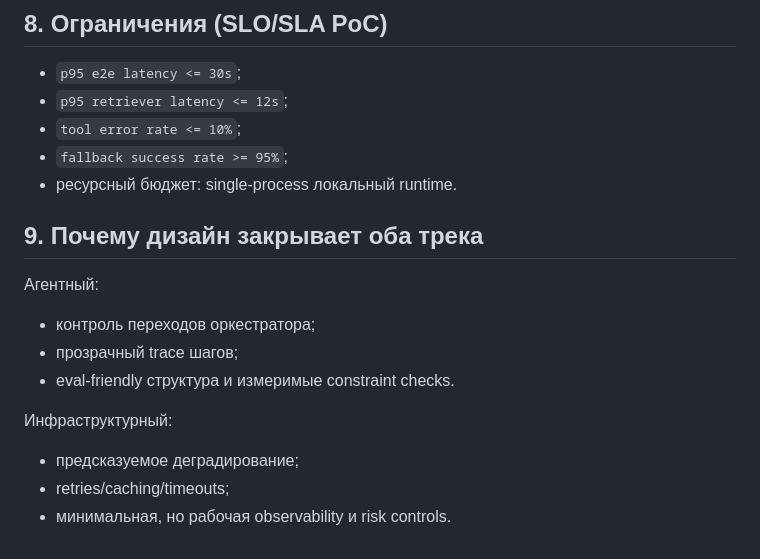
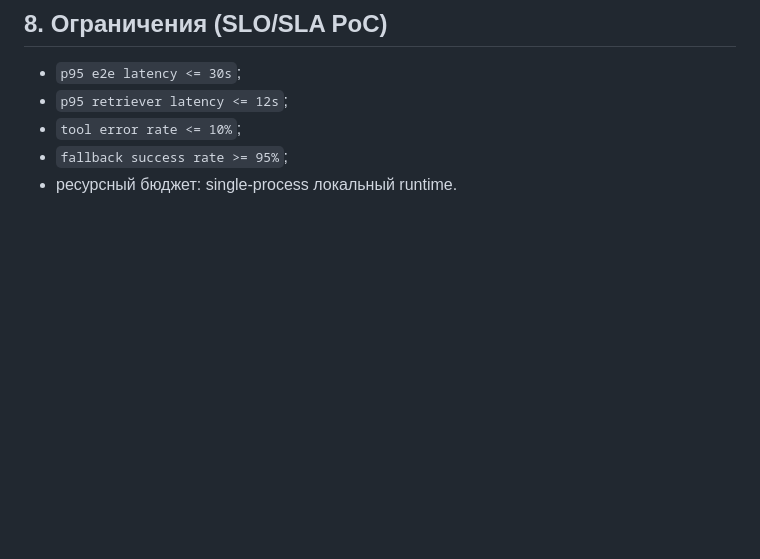
Before and after one commit to karaselerm/city-explorer-agent, a Markdown page: docs/system-design.md, the part around the change. Drawn GitHub-style; blank space fills up the shorter version.

```diff
--- a/docs/system-design.md
+++ b/docs/system-design.md
@@ -139,15 +139,3 @@ Guardrails:
 - `tool error rate <= 10%`;
 - `fallback success rate >= 95%`;
 - ресурсный бюджет: single-process локальный runtime.
-
-## 9. Почему дизайн закрывает оба трека
-
-Агентный:
-- контроль переходов оркестратора;
-- прозрачный trace шагов;
-- eval-friendly структура и измеримые constraint checks.
-
-Инфраструктурный:
-- предсказуемое деградирование;
-- retries/caching/timeouts;
-- минимальная, но рабочая observability и risk controls.
```
